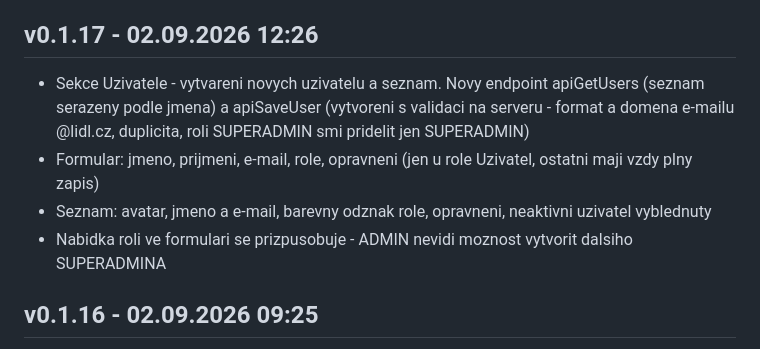
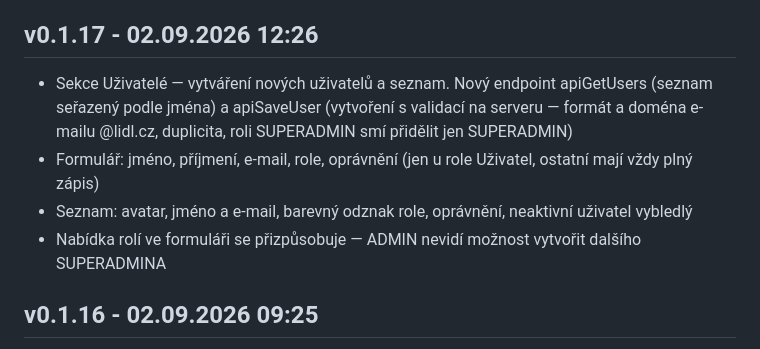
Before and after one commit to Radek-78/planovaci-kalendar, a Markdown page: CHANGELOG.md, the part around the change. Rendered like a GitHub page.

Commit message:
Oprava diakritiky v záznamu changelogu pro v0.1.17
Co-Authored-By: Claude Opus 5 <noreply@anthropic.com>

```diff
--- a/CHANGELOG.md
+++ b/CHANGELOG.md
@@ -6,10 +6,10 @@ Záznamy zapisuje výhradně skript `tools/release.ps1` — needituj ručně,
 jinak se rozejde s verzí v `AAA_VERZE.html` a v `server/00_config.js`.
 
 ## v0.1.17 - 02.09.2026 12:26
-- Sekce Uzivatele - vytvareni novych uzivatelu a seznam. Novy endpoint apiGetUsers (seznam serazeny podle jmena) a apiSaveUser (vytvoreni s validaci na serveru - format a domena e-mailu @lidl.cz, duplicita, roli SUPERADMIN smi pridelit jen SUPERADMIN)
-- Formular: jmeno, prijmeni, e-mail, role, opravneni (jen u role Uzivatel, ostatni maji vzdy plny zapis)
-- Seznam: avatar, jmeno a e-mail, barevny odznak role, opravneni, neaktivni uzivatel vyblednuty
-- Nabidka roli ve formulari se prizpusobuje - ADMIN nevidi moznost vytvorit dalsiho SUPERADMINA
+- Sekce Uživatelé — vytváření nových uživatelů a seznam. Nový endpoint apiGetUsers (seznam seřazený podle jména) a apiSaveUser (vytvoření s validací na serveru — formát a doména e-mailu @lidl.cz, duplicita, roli SUPERADMIN smí přidělit jen SUPERADMIN)
+- Formulář: jméno, příjmení, e-mail, role, oprávnění (jen u role Uživatel, ostatní mají vždy plný zápis)
+- Seznam: avatar, jméno a e-mail, barevný odznak role, oprávnění, neaktivní uživatel vybledlý
+- Nabídka rolí ve formuláři se přizpůsobuje — ADMIN nevidí možnost vytvořit dalšího SUPERADMINA
 
 ## v0.1.16 - 02.09.2026 09:25
 - Oprava: tlačítka Nová událost, Zrušit a Vytvořit postrádala základní třídu button (měla jen barevný modifikátor button-primary/button-secondary), takže jim chyběl rámeček, zaoblení, odsazení i výška — teď vypadají jako ostatní tlačítka v aplikaci
```
